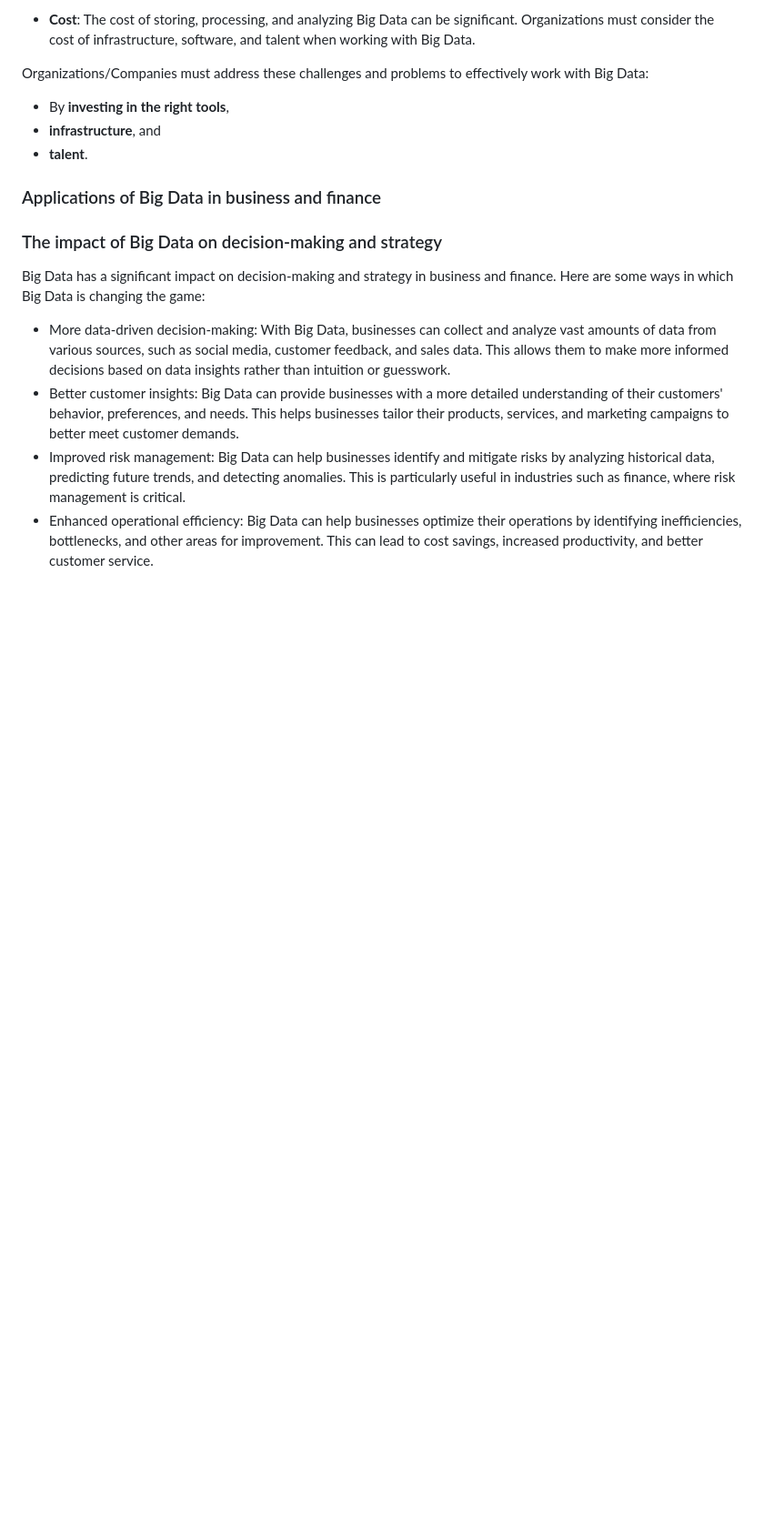
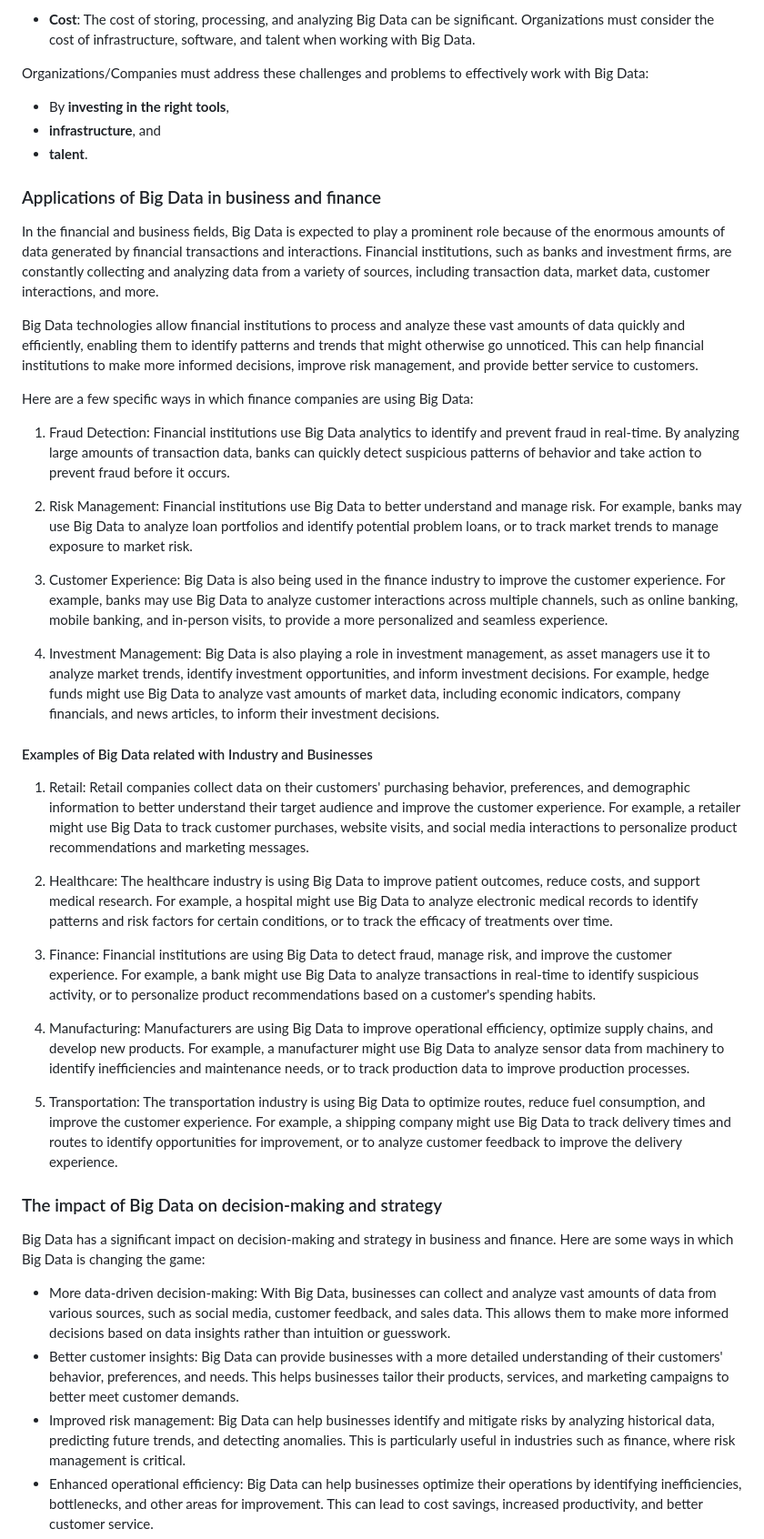
Before and after one commit to manuparra/bigdata-digital-business, a Markdown page: README.md, the part around the change printed below. Shown: that part at 91% size. Rendered like a GitHub page; blank space fills up the shorter version.

Commit message:
Applications of Big Data and Fin

```diff
--- a/README.md
+++ b/README.md
@@ -56,6 +56,33 @@ Organizations/Companies must address these challenges and problems to effectivel
 
 
 ### Applications of Big Data in business and finance
+
+In the financial and business fields, Big Data is expected to play a prominent role because of the enormous amounts of data generated by financial transactions and interactions. Financial institutions, such as banks and investment firms, are constantly collecting and analyzing data from a variety of sources, including transaction data, market data, customer interactions, and more.
+
+Big Data technologies allow financial institutions to process and analyze these vast amounts of data quickly and efficiently, enabling them to identify patterns and trends that might otherwise go unnoticed. This can help financial institutions to make more informed decisions, improve risk management, and provide better service to customers.
+
+Here are a few specific ways in which finance companies are using Big Data:
+
+1. Fraud Detection: Financial institutions use Big Data analytics to identify and prevent fraud in real-time. By analyzing large amounts of transaction data, banks can quickly detect suspicious patterns of behavior and take action to prevent fraud before it occurs.
+
+2. Risk Management: Financial institutions use Big Data to better understand and manage risk. For example, banks may use Big Data to analyze loan portfolios and identify potential problem loans, or to track market trends to manage exposure to market risk.
+
+3. Customer Experience: Big Data is also being used in the finance industry to improve the customer experience. For example, banks may use Big Data to analyze customer interactions across multiple channels, such as online banking, mobile banking, and in-person visits, to provide a more personalized and seamless experience.
+
+4. Investment Management: Big Data is also playing a role in investment management, as asset managers use it to analyze market trends, identify investment opportunities, and inform investment decisions. For example, hedge funds might use Big Data to analyze vast amounts of market data, including economic indicators, company financials, and news articles, to inform their investment decisions.
+
+#### Examples of Big Data related with Industry and Businesses
+
+1. Retail: Retail companies collect data on their customers' purchasing behavior, preferences, and demographic information to better understand their target audience and improve the customer experience. For example, a retailer might use Big Data to track customer purchases, website visits, and social media interactions to personalize product recommendations and marketing messages.
+
+2. Healthcare: The healthcare industry is using Big Data to improve patient outcomes, reduce costs, and support medical research. For example, a hospital might use Big Data to analyze electronic medical records to identify patterns and risk factors for certain conditions, or to track the efficacy of treatments over time.
+
+3. Finance: Financial institutions are using Big Data to detect fraud, manage risk, and improve the customer experience. For example, a bank might use Big Data to analyze transactions in real-time to identify suspicious activity, or to personalize product recommendations based on a customer's spending habits.
+
+4. Manufacturing: Manufacturers are using Big Data to improve operational efficiency, optimize supply chains, and develop new products. For example, a manufacturer might use Big Data to analyze sensor data from machinery to identify inefficiencies and maintenance needs, or to track production data to improve production processes.
+
+5. Transportation: The transportation industry is using Big Data to optimize routes, reduce fuel consumption, and improve the customer experience. For example, a shipping company might use Big Data to track delivery times and routes to identify opportunities for improvement, or to analyze customer feedback to improve the delivery experience.
+
 ### The impact of Big Data on decision-making and strategy
 
 Big Data has a significant impact on decision-making and strategy in business and finance. Here are some ways in which Big Data is changing the game:
```
Also changed, not shown: other parts of README.md (+1 -0 lines).
